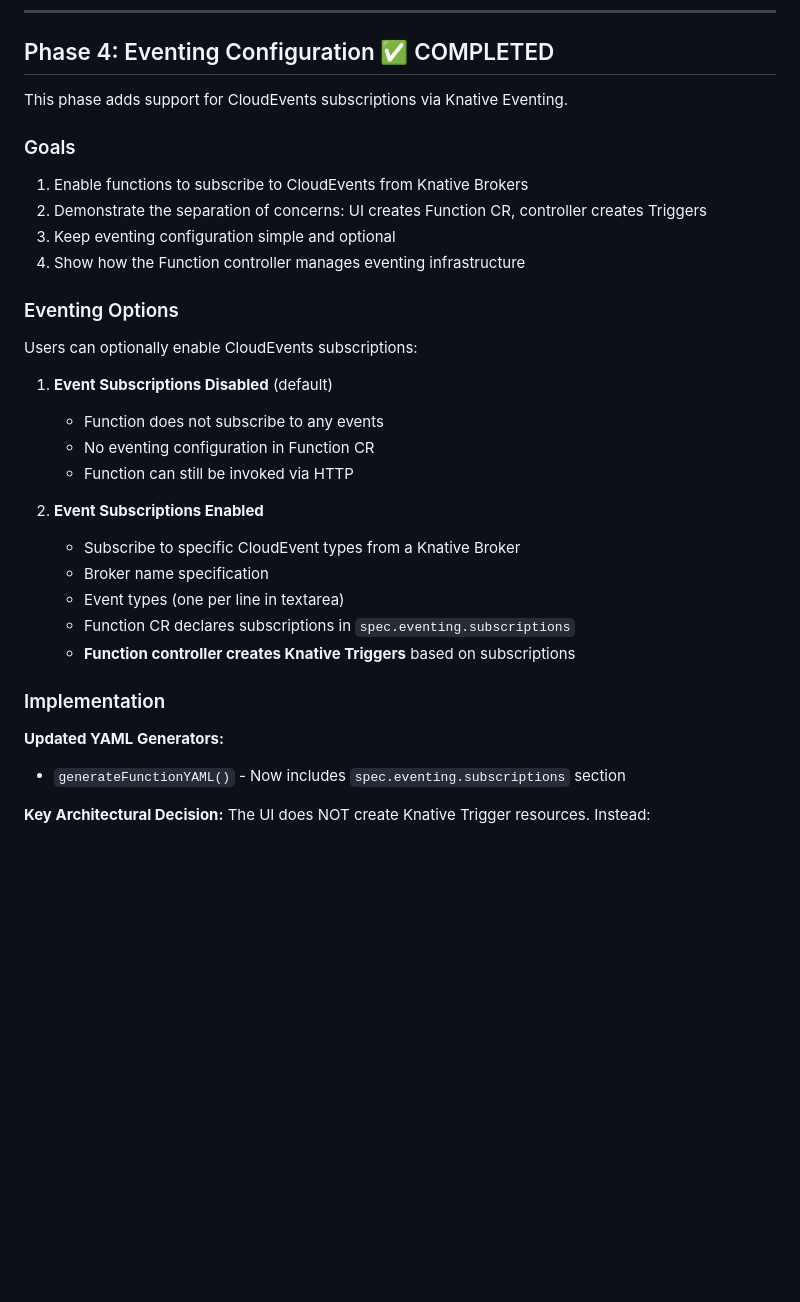
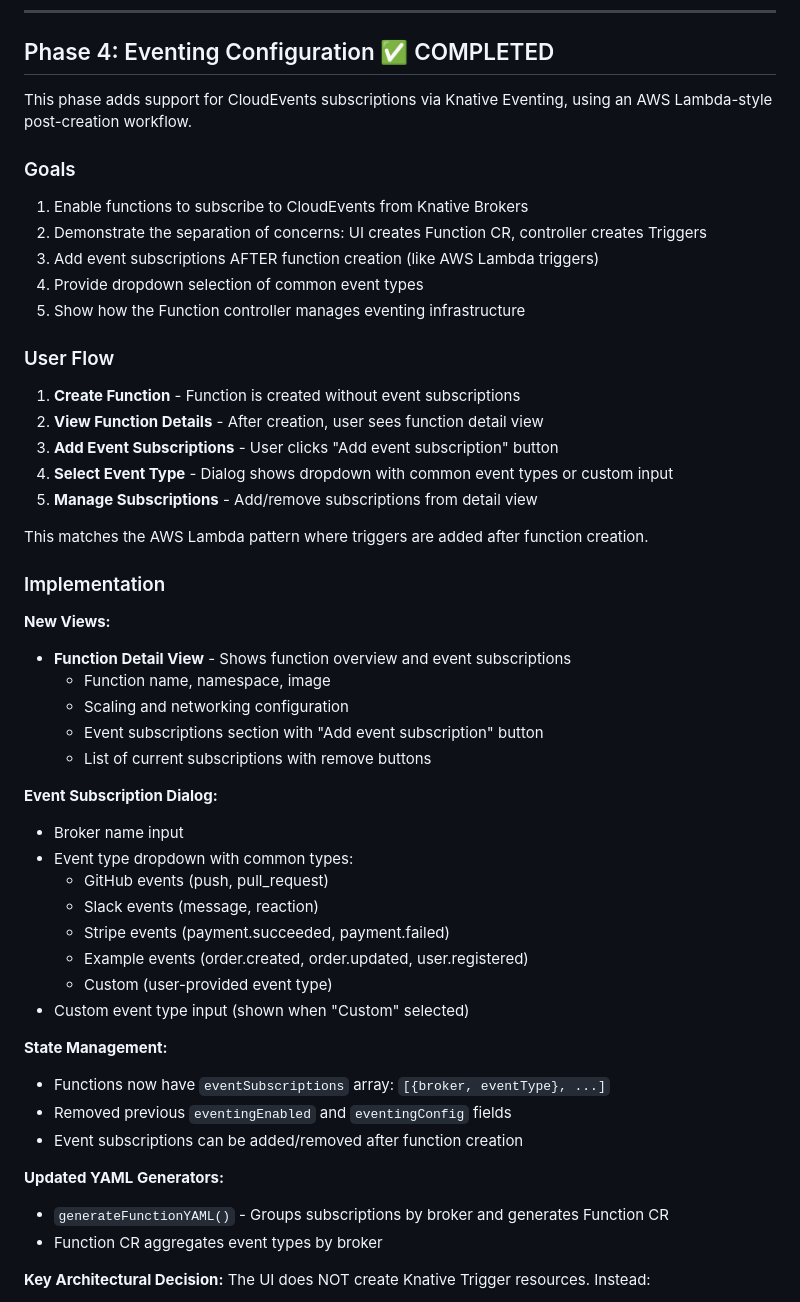
Before and after one commit to aliok/serverless-tooooo-oooohhh, a Markdown page: 002/prototype/PLAN.md, the part around one of its changes. Rendered like a GitHub page; blank space fills up the shorter version.

Commit message:
Update PLAN.md with revised Phase 4 implementation details
Documented the AWS Lambda-style event subscription workflow:
- Post-creation event subscription management
- Function detail view with overview
- Event subscription dialog with dropdown selection
- State management changes (eventSubscriptions array)
- User flow and success criteria

Phase 4 now matches familiar AWS Lambda pattern where triggers/subscriptions
are added after function creation rather than during creation.

🤖 Generated with [Claude Code](https://claude.com/claude-code)

Co-Authored-By: Claude Sonnet 4.5 <noreply@anthropic.com>

```diff
--- a/002/prototype/PLAN.md
+++ b/002/prototype/PLAN.md
@@ -554,34 +554,52 @@ Both include proper ownerReferences to Function CR.
 
 ## Phase 4: Eventing Configuration ✅ COMPLETED
 
-This phase adds support for CloudEvents subscriptions via Knative Eventing.
+This phase adds support for CloudEvents subscriptions via Knative Eventing, using an AWS Lambda-style post-creation workflow.
 
 ### Goals
 1. Enable functions to subscribe to CloudEvents from Knative Brokers
 2. Demonstrate the separation of concerns: UI creates Function CR, controller creates Triggers
-3. Keep eventing configuration simple and optional
-4. Show how the Function controller manages eventing infrastructure
+3. Add event subscriptions AFTER function creation (like AWS Lambda triggers)
+4. Provide dropdown selection of common event types
+5. Show how the Function controller manages eventing infrastructure
 
-### Eventing Options
+### User Flow
 
-Users can optionally enable CloudEvents subscriptions:
+1. **Create Function** - Function is created without event subscriptions
+2. **View Function Details** - After creation, user sees function detail view
+3. **Add Event Subscriptions** - User clicks "Add event subscription" button
+4. **Select Event Type** - Dialog shows dropdown with common event types or custom input
+5. **Manage Subscriptions** - Add/remove subscriptions from detail view
 
-1. **Event Subscriptions Disabled** (default)
-   - Function does not subscribe to any events
-   - No eventing configuration in Function CR
-   - Function can still be invoked via HTTP
-
-2. **Event Subscriptions Enabled**
-   - Subscribe to specific CloudEvent types from a Knative Broker
-   - Broker name specification
-   - Event types (one per line in textarea)
-   - Function CR declares subscriptions in `spec.eventing.subscriptions`
-   - **Function controller creates Knative Triggers** based on subscriptions
+This matches the AWS Lambda pattern where triggers are added after function creation.
 
 ### Implementation
 
+**New Views:**
+- **Function Detail View** - Shows function overview and event subscriptions
+  - Function name, namespace, image
+  - Scaling and networking configuration
+  - Event subscriptions section with "Add event subscription" button
+  - List of current subscriptions with remove buttons
+
+**Event Subscription Dialog:**
+- Broker name input
+- Event type dropdown with common types:
+  - GitHub events (push, pull_request)
+  - Slack events (message, reaction)
+  - Stripe events (payment.succeeded, payment.failed)
+  - Example events (order.created, order.updated, user.registered)
+  - Custom (user-provided event type)
+- Custom event type input (shown when "Custom" selected)
+
+**State Management:**
+- Functions now have `eventSubscriptions` array: `[{broker, eventType}, ...]`
+- Removed previous `eventingEnabled` and `eventingConfig` fields
+- Event subscriptions can be added/removed after function creation
+
 **Updated YAML Generators:**
-- `generateFunctionYAML()` - Now includes `spec.eventing.subscriptions` section
+- `generateFunctionYAML()` - Groups subscriptions by broker and generates Function CR
+- Function CR aggregates event types by broker
 
 **Key Architectural Decision:**
 The UI does NOT create Knative Trigger resources. Instead:
```
Also changed, not shown: other parts of 002/prototype/PLAN.md (+19 -9 lines).
